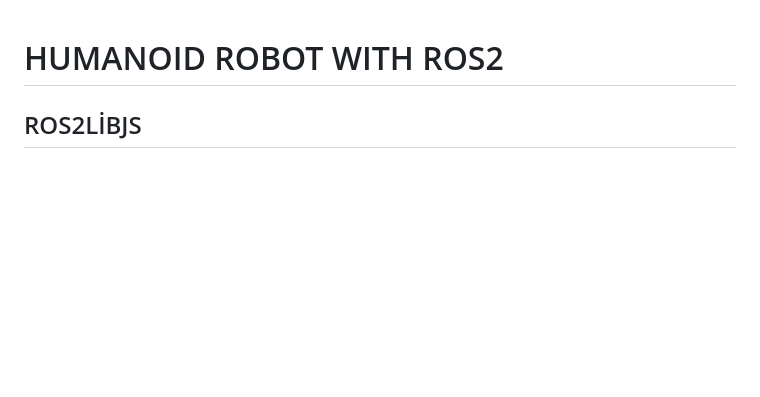
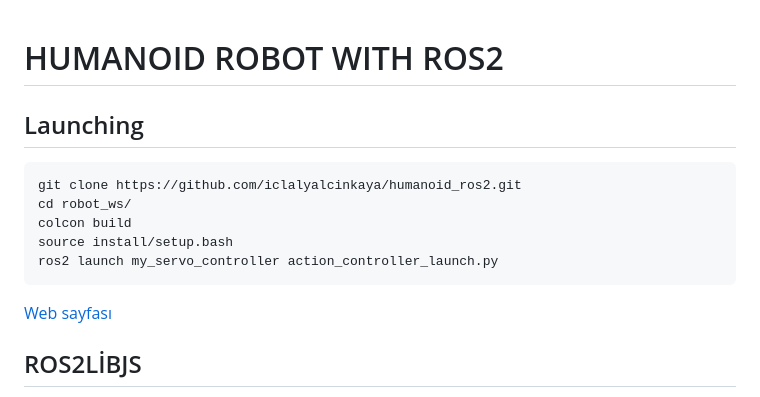
Before and after one commit to iclalyalcinkaya/humanoid_ros2, a Markdown page: README.MD, the part around the change. Rendered like a GitHub page; blank space fills up the shorter version.

````diff
--- a/README.MD
+++ b/README.MD
@@ -1,4 +1,15 @@
 # HUMANOID ROBOT WITH ROS2
+
+## Launching
+```
+git clone https://github.com/iclalyalcinkaya/humanoid_ros2.git
+cd robot_ws/
+colcon build
+source install/setup.bash
+ros2 launch my_servo_controller action_controller_launch.py
+```
+[Web sayfası](http://localhost:8000/)
+
 ## ROS2LİBJS
 HTML yazarken eski roslibjs kullanıldığında action veri paket isimlendirme şekli ROS’tan ROS2’ye değiştiğinden hata veriyordu. Bu yüzden farklı bir paket kullanılması gerekiyordu.
 
````
